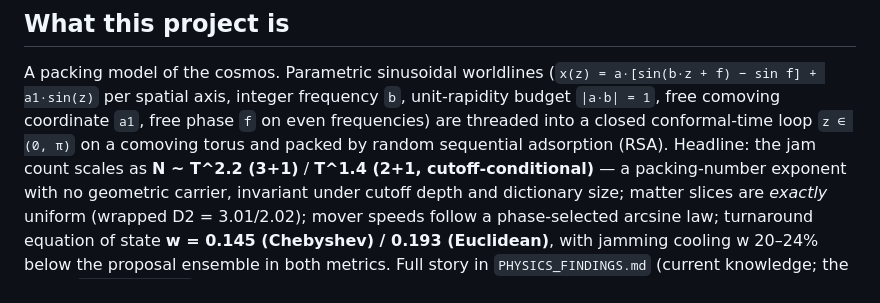
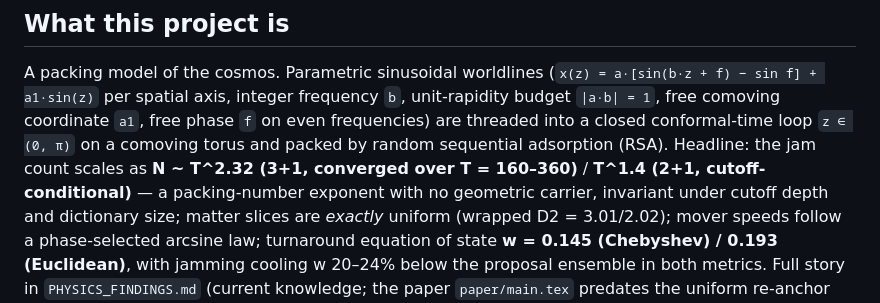
Before and after one commit to universe-analysis/universe-generator, a Markdown page: CLAUDE.md, the part around the change. Drawn GitHub-style.

```diff
--- a/CLAUDE.md
+++ b/CLAUDE.md
@@ -13,8 +13,9 @@ A packing model of the cosmos. Parametric sinusoidal worldlines
 frequency `b`, unit-rapidity budget `|a·b| = 1`, free comoving coordinate
 `a1`, free phase `f` on even frequencies) are threaded into a closed
 conformal-time loop `z ∈ (0, π)` on a comoving torus and packed by random
-sequential adsorption (RSA). Headline: the jam count scales as **N ~ T^2.2
-(3+1)** / **T^1.4 (2+1, cutoff-conditional)** — a packing-number exponent
+sequential adsorption (RSA). Headline: the jam count scales as **N ~ T^2.32
+(3+1, converged over T = 160–360)** / **T^1.4 (2+1, cutoff-conditional)** —
+a packing-number exponent
 with no geometric carrier, invariant under cutoff depth and dictionary size;
 matter slices are *exactly* uniform (wrapped D2 = 3.01/2.02); mover speeds
 follow a phase-selected arcsine law; turnaround equation of state **w = 0.145
```
Also changed, not shown: PHYSICS_FINDINGS.md (+23 -16 lines).
